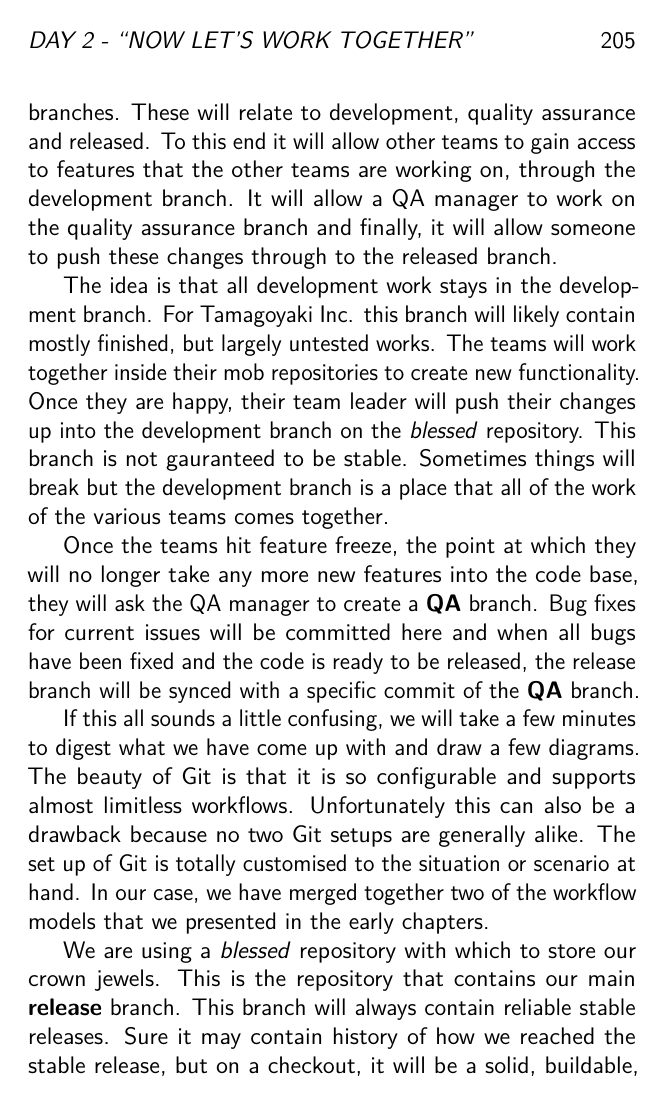
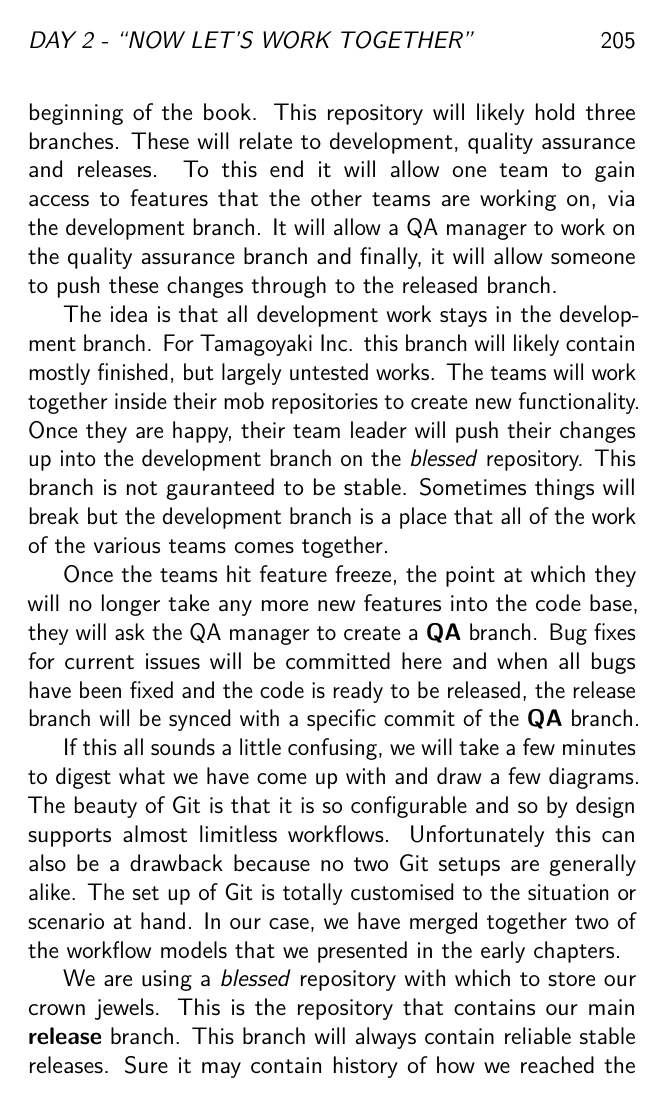
Before and after one commit to cbx33/gitt, a LaTeX thesis (gitt.tex, which reads chap7.tex): page 205 of 212. Compiled offline with pdfLaTeX.

Commit message:
Spelling/Grammar fixes

```diff
--- a/chap7.tex
+++ b/chap7.tex
@@ -87,13 +87,13 @@ The idea of having a Mob repository is not anything new.  Many people decide to
 
 However you should always look at the situation and the scenario carefully to see which is going to suit you best.  For Tamagoyaki, there is the prospect of the teams growing soon and so they require a way to get the data organised fairly quickly and effortlessly.  Having many small repositories would likely confuse new members to the team, so the decision to move forward with team based and site based repositories makes sense.
 
-Tamagoyaki are proposing to have a single repository which will be the \emph{blessed} repository we discussed way back at the beginning of the book.  This repository will likely hold three branches.  These will relate to development, quality assurance and released.  To this end it will allow other teams to gain access to features that the other teams are working on, through the development branch.  It will allow a QA manager to work on the quality assurance branch and finally, it will allow someone to push these changes through to the released branch.
+Tamagoyaki are proposing to have a single repository which will be the \emph{blessed} repository we discussed way back at the beginning of the book.  This repository will likely hold three branches.  These will relate to development, quality assurance and releases.  To this end it will allow one team to gain access to features that the other teams are working on, via the development branch.  It will allow a QA manager to work on the quality assurance branch and finally, it will allow someone to push these changes through to the released branch.
 
 The idea is that all development work stays in the development branch.  For Tamagoyaki Inc. this branch will likely contain mostly finished, but largely untested works.  The teams will work together inside their mob repositories to create new functionality.  Once they are happy, their team leader will push their changes up into the development branch on the \emph{blessed} repository.  This branch is not gauranteed to be stable.  Sometimes things will break but the development branch is a place that all of the work of the various teams comes together.
 
 Once the teams hit feature freeze, the point at which they will no longer take any more new features into the code base, they will ask the QA manager to create a \textbf{QA} branch.  Bug fixes for current issues will be committed here and when all bugs have been fixed and the code is ready to be released, the release branch will be synced with a specific commit of the \textbf{QA} branch.
 
-If this all sounds a little confusing, we will take a few minutes to digest what we have come up with and draw a few diagrams.  The beauty of Git is that it is so configurable and supports almost limitless workflows.  Unfortunately this can also be a drawback because no two Git setups are generally alike.  The set up of Git is totally customised to the situation or scenario at hand.  In our case, we have merged together two of the workflow models that we presented in the early chapters.
+If this all sounds a little confusing, we will take a few minutes to digest what we have come up with and draw a few diagrams.  The beauty of Git is that it is so configurable and so by design supports almost limitless workflows.  Unfortunately this can also be a drawback because no two Git setups are generally alike.  The set up of Git is totally customised to the situation or scenario at hand.  In our case, we have merged together two of the workflow models that we presented in the early chapters.
 
 We are using a \emph{blessed} repository with which to store our crown jewels.  This is the repository that contains our main \textbf{release} branch.  This branch will always contain reliable stable releases.  Sure it may contain history of how we reached the stable release, but on a checkout, it will be a solid, buildable, pristine release.  This repository also contains our \textbf{QA} branch.  This is the branch that upon checkout would contain a fairly polished version of the product, but it may still have a few bugs and issues.  Then we have our development branch.  This is where the integration managers from the various teams would pull the code from their teams into a single code base, ready for the QA manager to begin his testing.  This setup may not work for you.  You may require more levels, you may require less.  The fact of the matter is that Git allows you to make that distinction.
 
```
Also changed, not shown: chap7.tex (4 more changed lines).
